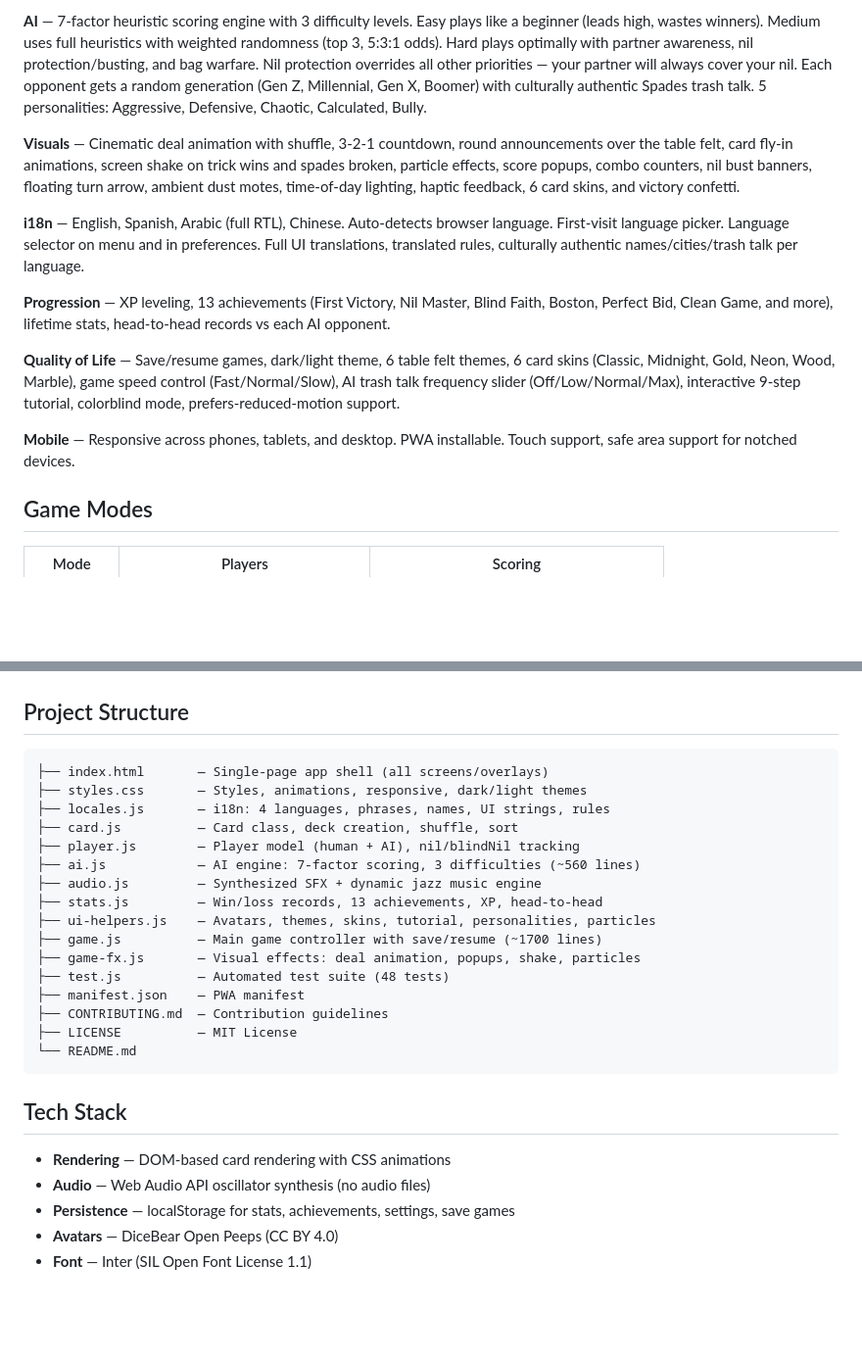
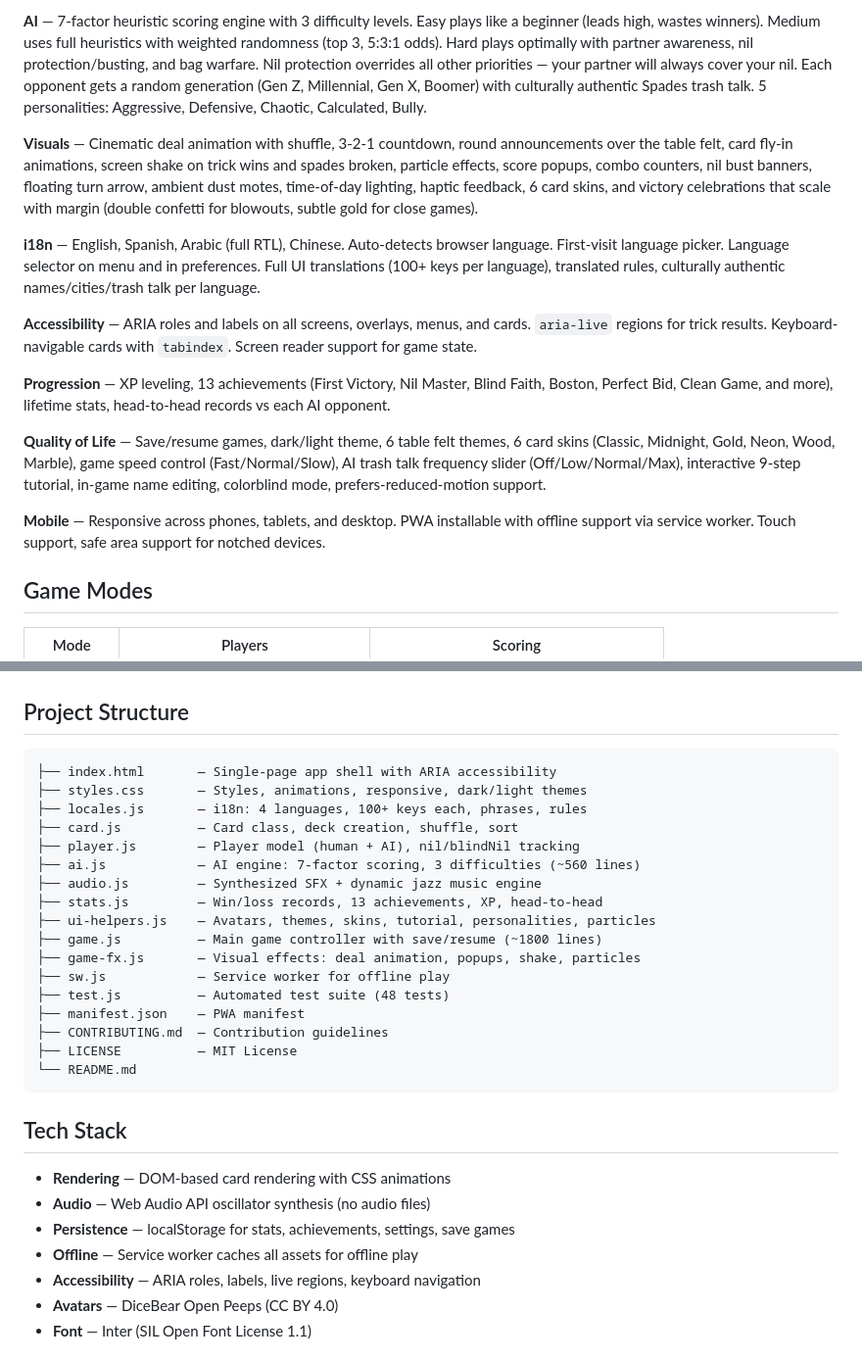
Before and after one commit to keithadler/spades27, a Markdown page: README.md, 2 parts joined by grey strips. Shown at 98% size. Drawn GitHub-style; blank space fills up the shorter version.

Commit message:
Update README with accessibility, offline, service worker, scaled victory

````diff
--- a/README.md
+++ b/README.md
@@ -23,15 +23,17 @@ python3 -m http.server 8080
 
 **AI** — 7-factor heuristic scoring engine with 3 difficulty levels. Easy plays like a beginner (leads high, wastes winners). Medium uses full heuristics with weighted randomness (top 3, 5:3:1 odds). Hard plays optimally with partner awareness, nil protection/busting, and bag warfare. Nil protection overrides all other priorities — your partner will always cover your nil. Each opponent gets a random generation (Gen Z, Millennial, Gen X, Boomer) with culturally authentic Spades trash talk. 5 personalities: Aggressive, Defensive, Chaotic, Calculated, Bully.
 
-**Visuals** — Cinematic deal animation with shuffle, 3-2-1 countdown, round announcements over the table felt, card fly-in animations, screen shake on trick wins and spades broken, particle effects, score popups, combo counters, nil bust banners, floating turn arrow, ambient dust motes, time-of-day lighting, haptic feedback, 6 card skins, and victory confetti.
+**Visuals** — Cinematic deal animation with shuffle, 3-2-1 countdown, round announcements over the table felt, card fly-in animations, screen shake on trick wins and spades broken, particle effects, score popups, combo counters, nil bust banners, floating turn arrow, ambient dust motes, time-of-day lighting, haptic feedback, 6 card skins, and victory celebrations that scale with margin (double confetti for blowouts, subtle gold for close games).
 
-**i18n** — English, Spanish, Arabic (full RTL), Chinese. Auto-detects browser language. First-visit language picker. Language selector on menu and in preferences. Full UI translations, translated rules, culturally authentic names/cities/trash talk per language.
+**i18n** — English, Spanish, Arabic (full RTL), Chinese. Auto-detects browser language. First-visit language picker. Language selector on menu and in preferences. Full UI translations (100+ keys per language), translated rules, culturally authentic names/cities/trash talk per language.
+
+**Accessibility** — ARIA roles and labels on all screens, overlays, menus, and cards. `aria-live` regions for trick results. Keyboard-navigable cards with `tabindex`. Screen reader support for game state.
 
 **Progression** — XP leveling, 13 achievements (First Victory, Nil Master, Blind Faith, Boston, Perfect Bid, Clean Game, and more), lifetime stats, head-to-head records vs each AI opponent.
 
-**Quality of Life** — Save/resume games, dark/light theme, 6 table felt themes, 6 card skins (Classic, Midnight, Gold, Neon, Wood, Marble), game speed control (Fast/Normal/Slow), AI trash talk frequency slider (Off/Low/Normal/Max), interactive 9-step tutorial, colorblind mode, prefers-reduced-motion support.
+**Quality of Life** — Save/resume games, dark/light theme, 6 table felt themes, 6 card skins (Classic, Midnight, Gold, Neon, Wood, Marble), game speed control (Fast/Normal/Slow), AI trash talk frequency slider (Off/Low/Normal/Max), interactive 9-step tutorial, in-game name editing, colorblind mode, prefers-reduced-motion support.
 
-**Mobile** — Responsive across phones, tablets, and desktop. PWA installable. Touch support, safe area support for notched devices.
+**Mobile** — Responsive across phones, tablets, and desktop. PWA installable with offline support via service worker. Touch support, safe area support for notched devices.
 
 ## Game Modes
 
@@ -82,17 +84,18 @@ Bidding uses conservative trick counting (floor, not round) with bag-aware adjus
 ## Project Structure
 
 ```
-├── index.html       — Single-page app shell (all screens/overlays)
+├── index.html       — Single-page app shell with ARIA accessibility
 ├── styles.css       — Styles, animations, responsive, dark/light themes
-├── locales.js       — i18n: 4 languages, phrases, names, UI strings, rules
+├── locales.js       — i18n: 4 languages, 100+ keys each, phrases, rules
 ├── card.js          — Card class, deck creation, shuffle, sort
 ├── player.js        — Player model (human + AI), nil/blindNil tracking
 ├── ai.js            — AI engine: 7-factor scoring, 3 difficulties (~560 lines)
 ├── audio.js         — Synthesized SFX + dynamic jazz music engine
 ├── stats.js         — Win/loss records, 13 achievements, XP, head-to-head
 ├── ui-helpers.js    — Avatars, themes, skins, tutorial, personalities, particles
-├── game.js          — Main game controller with save/resume (~1700 lines)
+├── game.js          — Main game controller with save/resume (~1800 lines)
 ├── game-fx.js       — Visual effects: deal animation, popups, shake, particles
+├── sw.js            — Service worker for offline play
 ├── test.js          — Automated test suite (48 tests)
 ├── manifest.json    — PWA manifest
 ├── CONTRIBUTING.md  — Contribution guidelines
@@ -105,6 +108,8 @@ Bidding uses conservative trick counting (floor, not round) with bag-aware adjus
 - **Rendering** — DOM-based card rendering with CSS animations
 - **Audio** — Web Audio API oscillator synthesis (no audio files)
 - **Persistence** — localStorage for stats, achievements, settings, save games
+- **Offline** — Service worker caches all assets for offline play
+- **Accessibility** — ARIA roles, labels, live regions, keyboard navigation
 - **Avatars** — DiceBear Open Peeps (CC BY 4.0)
 - **Font** — Inter (SIL Open Font License 1.1)
 
````
